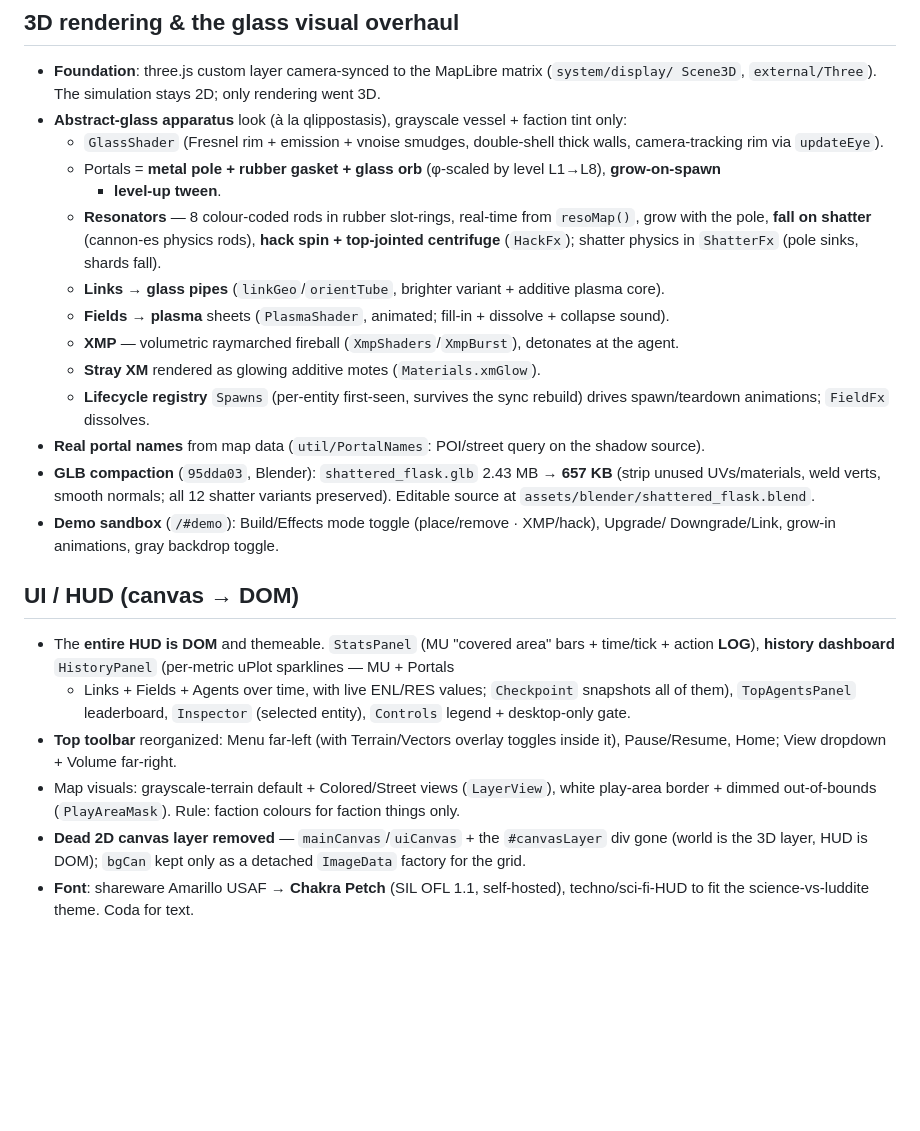
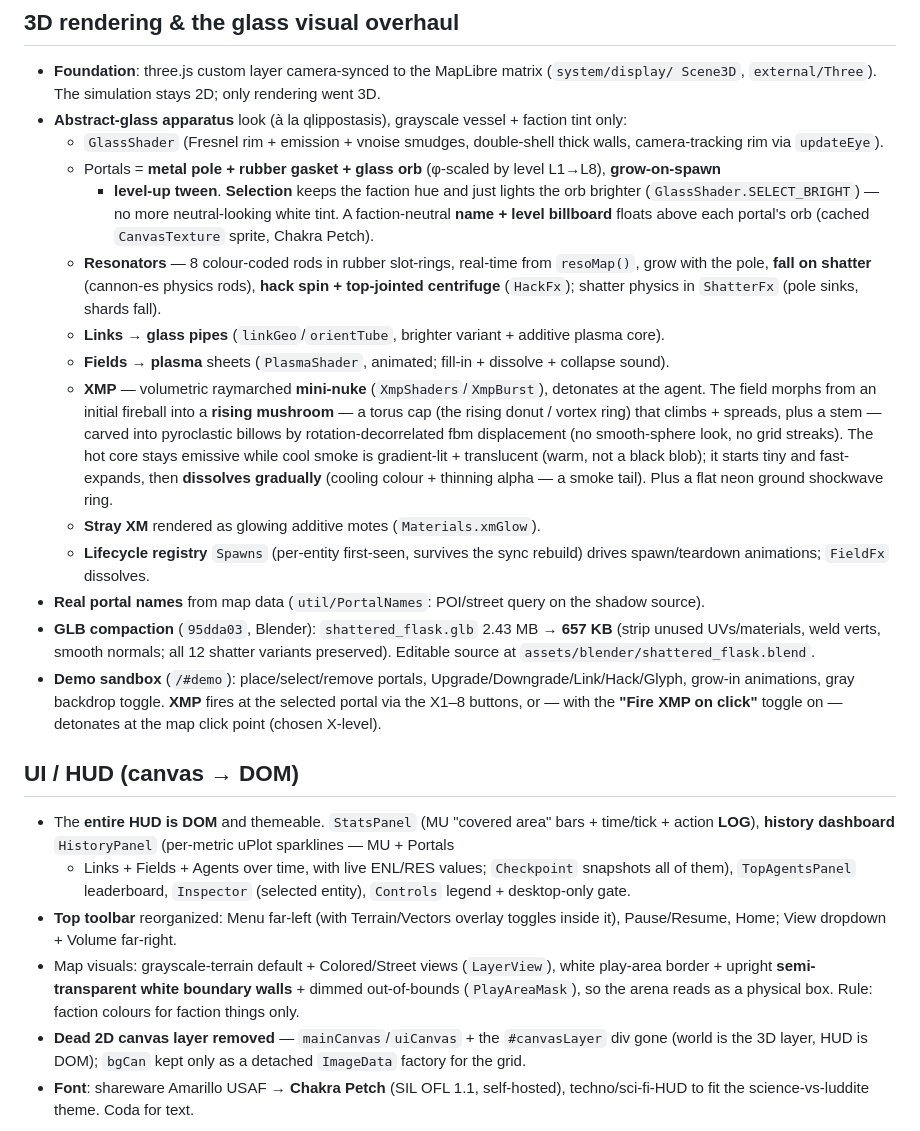
Before and after one commit to Tok/Q-gress, a Markdown page: docs/FEATURES.md, the part around the change. GitHub-like rendering; blank space fills up the shorter version.

```diff
--- a/docs/FEATURES.md
+++ b/docs/FEATURES.md
@@ -41,13 +41,21 @@ newest themes roughly last. Commit hashes are illustrative pointers, not exhaust
   - `GlassShader` (Fresnel rim + emission + vnoise smudges, double-shell thick walls,
     camera-tracking rim via `updateEye`).
   - Portals = **metal pole + rubber gasket + glass orb** (φ-scaled by level L1→L8), **grow-on-spawn**
-    + **level-up tween**.
+    + **level-up tween**. **Selection** keeps the faction hue and just lights the orb brighter
+    (`GlassShader.SELECT_BRIGHT`) — no more neutral-looking white tint. A faction-neutral **name + level
+    billboard** floats above each portal's orb (cached `CanvasTexture` sprite, Chakra Petch).
   - **Resonators** — 8 colour-coded rods in rubber slot-rings, real-time from `resoMap()`, grow
     with the pole, **fall on shatter** (cannon-es physics rods), **hack spin + top-jointed
     centrifuge** (`HackFx`); shatter physics in `ShatterFx` (pole sinks, shards fall).
   - **Links → glass pipes** (`linkGeo`/`orientTube`, brighter variant + additive plasma core).
   - **Fields → plasma** sheets (`PlasmaShader`, animated; fill-in + dissolve + collapse sound).
-  - **XMP** — volumetric raymarched fireball (`XmpShaders`/`XmpBurst`), detonates at the agent.
+  - **XMP** — volumetric raymarched **mini-nuke** (`XmpShaders`/`XmpBurst`), detonates at the agent.
+    The field morphs from an initial fireball into a **rising mushroom** — a torus cap (the rising
+    donut / vortex ring) that climbs + spreads, plus a stem — carved into pyroclastic billows by
+    rotation-decorrelated fbm displacement (no smooth-sphere look, no grid streaks). The hot core stays
+    emissive while cool smoke is gradient-lit + translucent (warm, not a black blob); it starts tiny and
+    fast-expands, then **dissolves gradually** (cooling colour + thinning alpha — a smoke tail). Plus a
+    flat neon ground shockwave ring.
   - **Stray XM** rendered as glowing additive motes (`Materials.xmGlow`).
   - **Lifecycle registry** `Spawns` (per-entity first-seen, survives the sync rebuild) drives
     spawn/teardown animations; `FieldFx` dissolves.
@@ -55,8 +63,9 @@ newest themes roughly last. Commit hashes are illustrative pointers, not exhaust
 - **GLB compaction** (`95dda03`, Blender): `shattered_flask.glb` 2.43 MB → **657 KB** (strip unused
   UVs/materials, weld verts, smooth normals; all 12 shatter variants preserved). Editable source at
   `assets/blender/shattered_flask.blend`.
-- **Demo sandbox** (`/#demo`): Build/Effects mode toggle (place/remove · XMP/hack), Upgrade/
-  Downgrade/Link, grow-in animations, gray backdrop toggle.
+- **Demo sandbox** (`/#demo`): place/select/remove portals, Upgrade/Downgrade/Link/Hack/Glyph,
+  grow-in animations, gray backdrop toggle. **XMP** fires at the selected portal via the X1–8 buttons,
+  or — with the **"Fire XMP on click"** toggle on — detonates at the map click point (chosen X-level).
 
 ## UI / HUD (canvas → DOM)
 - The **entire HUD is DOM** and themeable. `StatsPanel` (MU "covered area" bars + time/tick +
@@ -66,7 +75,8 @@ newest themes roughly last. Commit hashes are illustrative pointers, not exhaust
 - **Top toolbar** reorganized: Menu far-left (with Terrain/Vectors overlay toggles inside it),
   Pause/Resume, Home; View dropdown + Volume far-right.
 - Map visuals: grayscale-terrain default + Colored/Street views (`LayerView`), white play-area
-  border + dimmed out-of-bounds (`PlayAreaMask`). Rule: faction colours for faction things only.
+  border + upright **semi-transparent white boundary walls** + dimmed out-of-bounds (`PlayAreaMask`),
+  so the arena reads as a physical box. Rule: faction colours for faction things only.
 - **Dead 2D canvas layer removed** — `mainCanvas`/`uiCanvas` + the `#canvasLayer` div gone (world is
   the 3D layer, HUD is DOM); `bgCan` kept only as a detached `ImageData` factory for the grid.
 - **Font**: shareware Amarillo USAF → **Chakra Petch** (SIL OFL 1.1, self-hosted), techno/sci-fi-HUD
```
Also changed, not shown: PLAN.md (+13 -3 lines).
